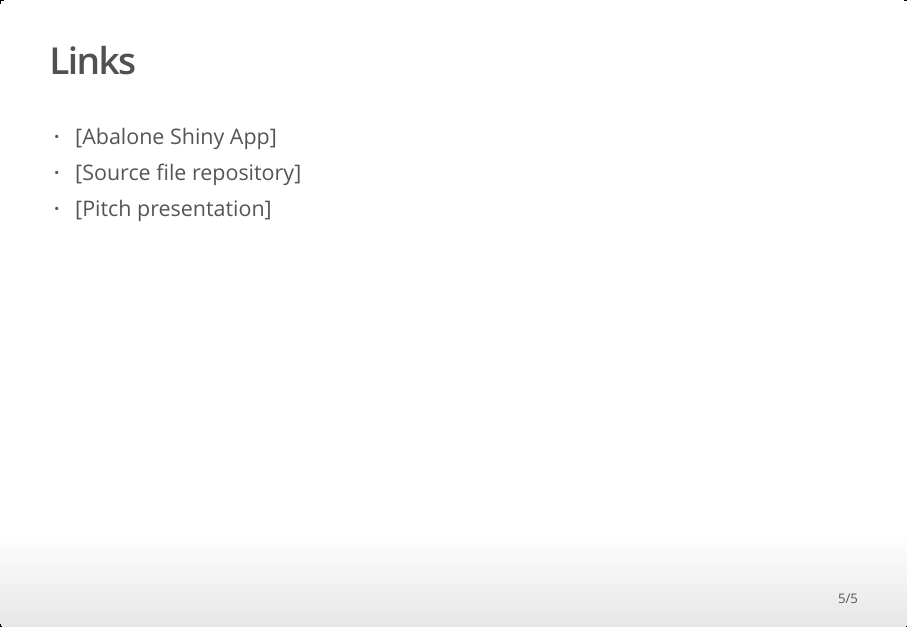
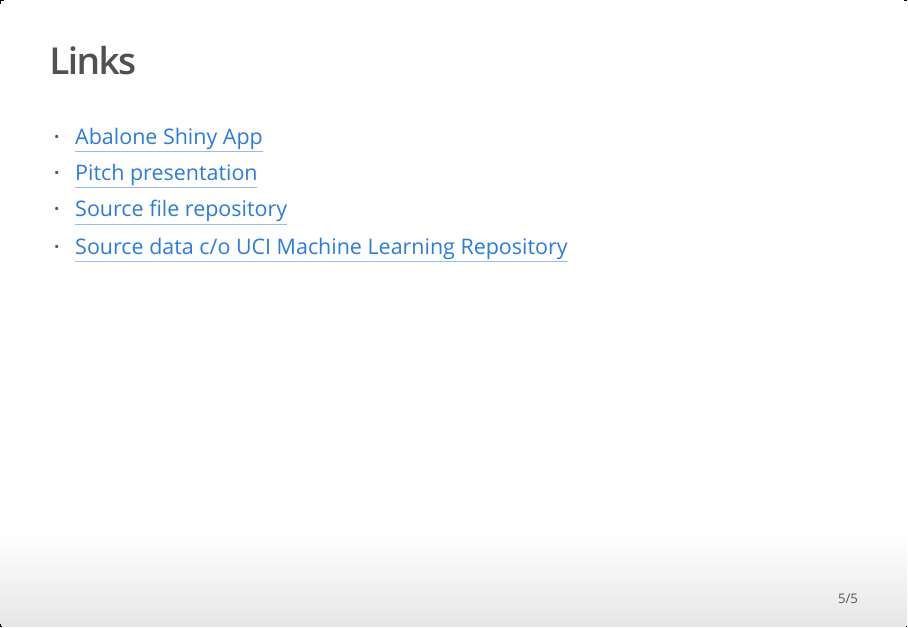
Before and after one commit to chanovin/dev_data_prod, an R Markdown document (wk4 proj/abalone_pitch.Rmd): page 5 of 5. The pictures show the output file wk4 proj/abalone_pitch.html that the author committed with the source, opened offline.

Commit message:
Update URLs in presentation

```diff
--- a/wk4 proj/abalone_pitch.Rmd
+++ b/wk4 proj/abalone_pitch.Rmd
@@ -61,6 +61,7 @@ hist(errors)
 
 ## Links
 
-- [Abalone Shiny App]
-- [Source file repository]
-- [Pitch presentation]
+- [Abalone Shiny App](https://chanovin.shinyapps.io/abalone_predict/)
+- [Pitch presentation](https://chanovin.github.io/dev_data_prod//wk4 proj/abalone_pitch.html)
+- [Source file repository](https://github.com/chanovin/dev_data_prod/tree/master/wk4%20proj)
+- [Source data c/o UCI Machine Learning Repository](https://archive.ics.uci.edu/ml/datasets/Abalone)
```
Also changed, not shown: wk4 proj/abalone_pitch.html.
